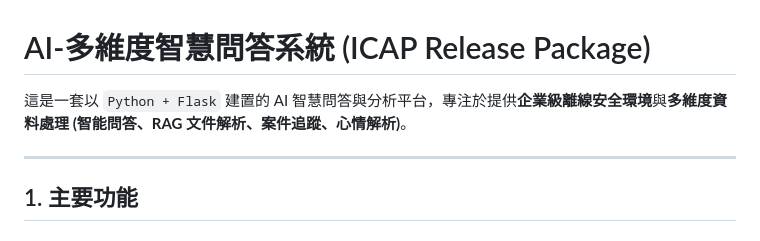
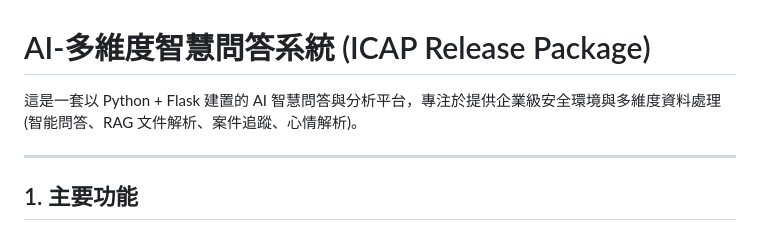
Before and after one commit to LonelyCaesar/AI-powered-intelligent-multi-faceted-question-answering, a Markdown page: README.md, the part around the change. Drawn GitHub-style.

```diff
--- a/README.md
+++ b/README.md
@@ -1,6 +1,6 @@
 # AI-多維度智慧問答系統 (ICAP Release Package)
 
-這是一套以 `Python + Flask` 建置的 AI 智慧問答與分析平台，專注於提供**企業級離線安全環境**與**多維度資料處理 (智能問答、RAG 文件解析、案件追蹤、心情解析)**。
+這是一套以 Python + Flask 建置的 AI 智慧問答與分析平台，專注於提供企業級安全環境與多維度資料處理 (智能問答、RAG 文件解析、案件追蹤、心情解析)。
 
 ---
 
```
